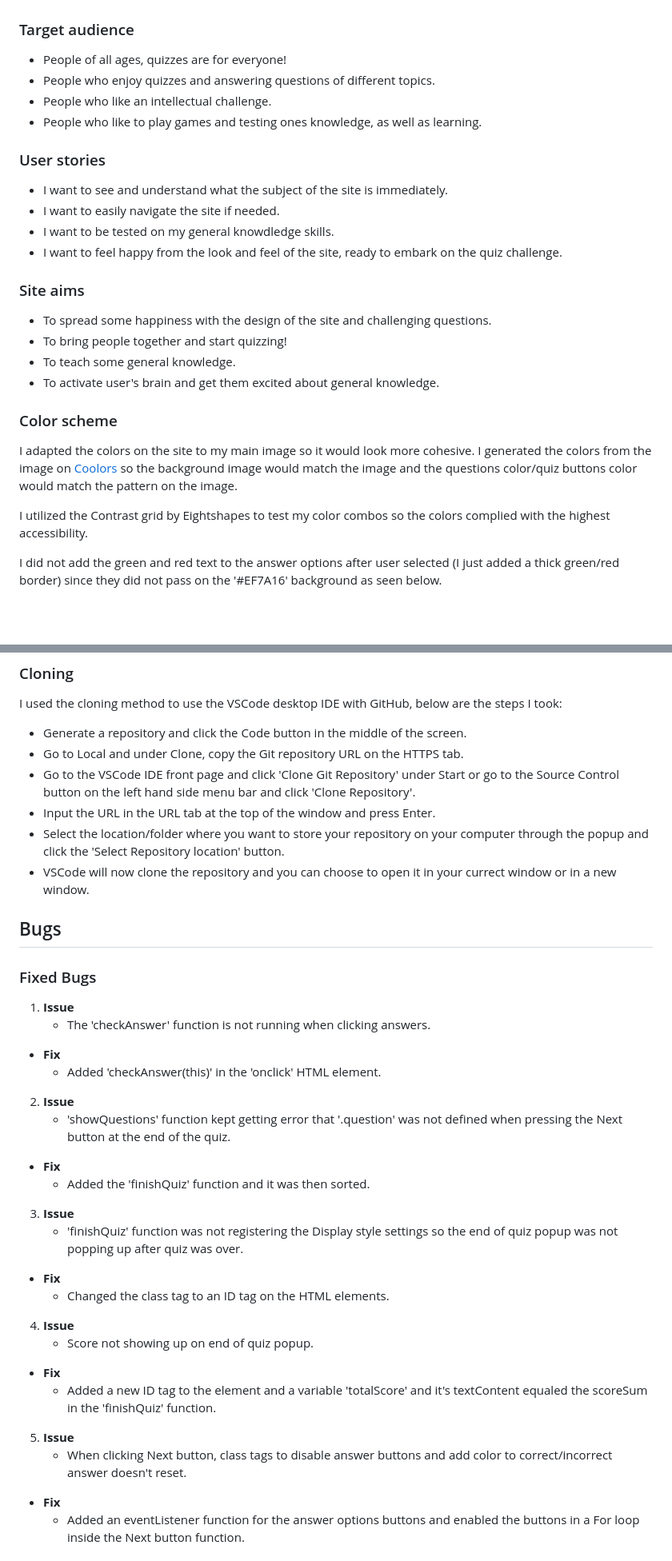
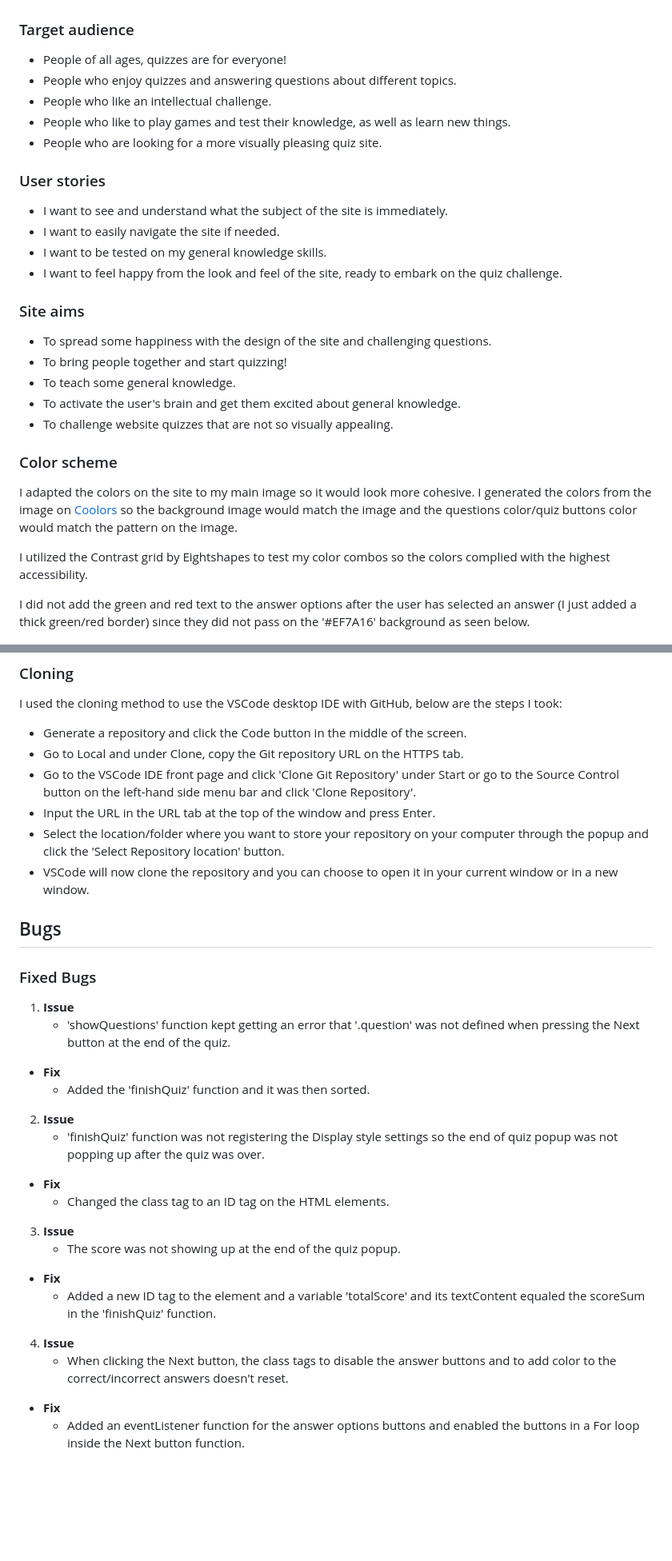
Before and after one commit to Mayamariaruth/quizzing, a Markdown page: README.md, 2 parts joined by grey strips. Shown: that part at 80% size. GitHub-like rendering; blank space fills up the shorter version.

```diff
--- a/README.md
+++ b/README.md
@@ -50,21 +53,23 @@ Link to the live site here - [Quizzing](https://mayamariaruth.github.io/quizzing
 
 ### Target audience
 * People of all ages, quizzes are for everyone!
-* People who enjoy quizzes and answering questions of different topics.
+* People who enjoy quizzes and answering questions about different topics.
 * People who like an intellectual challenge.
-* People who like to play games and testing ones knowledge, as well as learning.
+* People who like to play games and test their knowledge, as well as learn new things.
+* People who are looking for a more visually pleasing quiz site.
 
 ### User stories
 * I want to see and understand what the subject of the site is immediately.
 * I want to easily navigate the site if needed.
-* I want to be tested on my general knowdledge skills.
+* I want to be tested on my general knowledge skills.
 * I want to feel happy from the look and feel of the site, ready to embark on the quiz challenge.
 
 ### Site aims
 * To spread some happiness with the design of the site and challenging questions.
 * To bring people together and start quizzing!
 * To teach some general knowledge.
-* To activate user's brain and get them excited about general knowledge.
+* To activate the user's brain and get them excited about general knowledge.
+* To challenge website quizzes that are not so visually appealing.
 
 ### Color scheme
 I adapted the colors on the site to my main image so it would look more cohesive.
@@ -72,7 +77,7 @@ I generated the colors from the image on [Coolors](https://coolors.co/) so the b
 
 I utilized the Contrast grid by Eightshapes to test my color combos so the colors complied with the highest accessibility.
 
-I did not add the green and red text to the answer options after user selected (I just added a thick green/red border) since they did not pass on the '#EF7A16' background as seen below.
+I did not add the green and red text to the answer options after the user has selected an answer (I just added a thick green/red border) since they did not pass on the '#EF7A16' background as seen below.
 
 ![Color](docs/screenshots/contrastgrid.png)
 
@@ -196,36 +211,31 @@ Live link to the site - [Quizzing](https://mayamariaruth.github.io/quizzing/quiz
 I used the cloning method to use the VSCode desktop IDE with GitHub, below are the steps I took:
 - Generate a repository and click the Code button in the middle of the screen.
 - Go to Local and under Clone, copy the Git repository URL on the HTTPS tab.
-- Go to the VSCode IDE front page and click 'Clone Git Repository' under Start or go to the Source Control button on the left hand side menu bar and click 'Clone Repository'.
+- Go to the VSCode IDE front page and click 'Clone Git Repository' under Start or go to the Source Control button on the left-hand side menu bar and click 'Clone Repository'.
 - Input the URL in the URL tab at the top of the window and press Enter.
 - Select the location/folder where you want to store your repository on your computer through the popup and click the 'Select Repository location' button.
-- VSCode will now clone the repository and you can choose to open it in your currect window or in a new window.
+- VSCode will now clone the repository and you can choose to open it in your current window or in a new window.
 
 ## Bugs
 
 ### Fixed Bugs
 1. **Issue**
-    * The 'checkAnswer' function is not running when clicking answers.
-* **Fix**
-    * Added 'checkAnswer(this)' in the 'onclick' HTML element.
-
-2. **Issue**
-    * 'showQuestions' function kept getting error that '.question' was not defined when pressing the Next button at the end of the quiz.
+    * 'showQuestions' function kept getting an error that '.question' was not defined when pressing the Next button at the end of the quiz.
 * **Fix**
     * Added the 'finishQuiz' function and it was then sorted.
 
-3. **Issue**
-    * 'finishQuiz' function was not registering the Display style settings so the end of quiz popup was not popping up after quiz was over.
+2. **Issue**
+    * 'finishQuiz' function was not registering the Display style settings so the end of quiz popup was not popping up after the quiz was over.
 * **Fix**
     * Changed the class tag to an ID tag on the HTML elements.
 
+3. **Issue**
+    * The score was not showing up at the end of the quiz popup.
+* **Fix**
+    * Added a new ID tag to the element and a variable 'totalScore' and its textContent equaled the scoreSum in the 'finishQuiz' function.
+
 4. **Issue**
-    * Score not showing up on end of quiz popup.
-* **Fix**
-    * Added a new ID tag to the element and a variable 'totalScore' and it's textContent equaled the scoreSum in the 'finishQuiz' function.
-
-5. **Issue**
-    * When clicking Next button, class tags to disable answer buttons and add color to correct/incorrect answer doesn't reset.
+    * When clicking the Next button, the class tags to disable the answer buttons and to add color to the correct/incorrect answers doesn't reset.
 * **Fix**
     * Added an eventListener function for the answer options buttons and enabled the buttons in a For loop inside the Next button function.
 
```
Also changed, not shown: other parts of README.md (+40 -27 lines), docs/screenshots/home-mobile.png (added), docs/screenshots/lighthouse-mobile.png (deleted), docs/screenshots/quiz-mobile.png (added).
